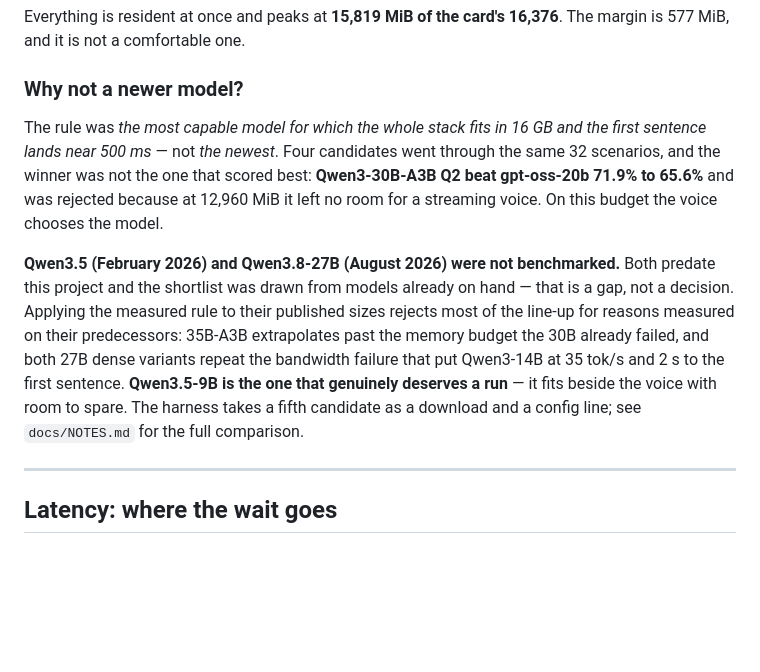
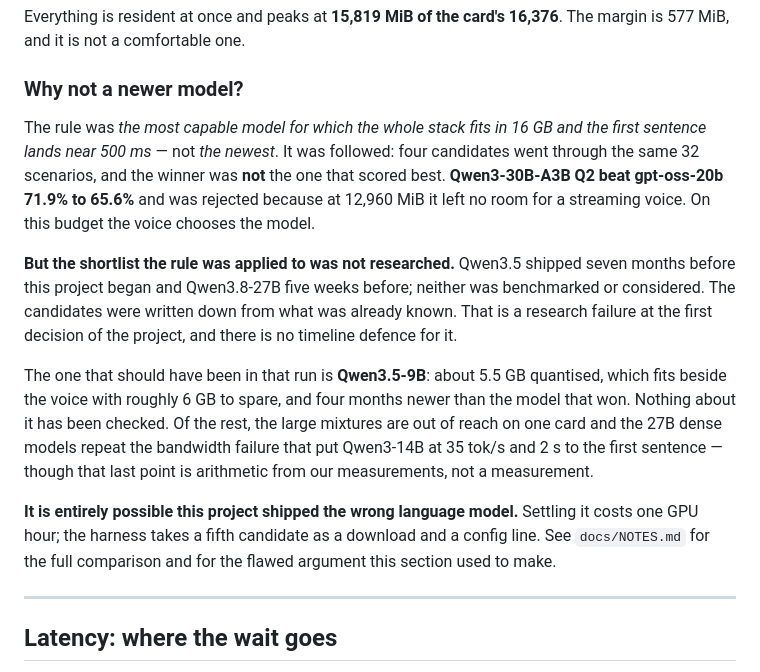
Before and after one commit to DanilAra7/voice-mechanic, a Markdown page: README.md, the part around the change. GitHub-like rendering; blank space fills up the shorter version.

```diff
--- a/README.md
+++ b/README.md
@@ -129,19 +129,26 @@ Everything is resident at once and peaks at **15,819 MiB of the card's 16,376**.
 ### Why not a newer model?
 
 The rule was *the most capable model for which the whole stack fits in 16 GB and the first
-sentence lands near 500 ms* — not *the newest*. Four candidates went through the same 32
-scenarios, and the winner was not the one that scored best: **Qwen3-30B-A3B Q2 beat gpt-oss-20b
-71.9% to 65.6%** and was rejected because at 12,960 MiB it left no room for a streaming voice.
-On this budget the voice chooses the model.
+sentence lands near 500 ms* — not *the newest*. It was followed: four candidates went through the
+same 32 scenarios, and the winner was **not** the one that scored best. **Qwen3-30B-A3B Q2 beat
+gpt-oss-20b 71.9% to 65.6%** and was rejected because at 12,960 MiB it left no room for a
+streaming voice. On this budget the voice chooses the model.
 
-**Qwen3.5 (February 2026) and Qwen3.8-27B (August 2026) were not benchmarked.** Both predate
-this project and the shortlist was drawn from models already on hand — that is a gap, not a
-decision. Applying the measured rule to their published sizes rejects most of the line-up for
-reasons measured on their predecessors: 35B-A3B extrapolates past the memory budget the 30B
-already failed, and both 27B dense variants repeat the bandwidth failure that put Qwen3-14B at
-35 tok/s and 2 s to the first sentence. **Qwen3.5-9B is the one that genuinely deserves a run**
-— it fits beside the voice with room to spare. The harness takes a fifth candidate as a
-download and a config line; see `docs/NOTES.md` for the full comparison.
+**But the shortlist the rule was applied to was not researched.** Qwen3.5 shipped seven months
+before this project began and Qwen3.8-27B five weeks before; neither was benchmarked or
+considered. The candidates were written down from what was already known. That is a research
+failure at the first decision of the project, and there is no timeline defence for it.
+
+The one that should have been in that run is **Qwen3.5-9B**: about 5.5 GB quantised, which fits
+beside the voice with roughly 6 GB to spare, and four months newer than the model that won.
+Nothing about it has been checked. Of the rest, the large mixtures are out of reach on one card
+and the 27B dense models repeat the bandwidth failure that put Qwen3-14B at 35 tok/s and 2 s to
+the first sentence — though that last point is arithmetic from our measurements, not a
+measurement.
+
+**It is entirely possible this project shipped the wrong language model.** Settling it costs one
+GPU hour; the harness takes a fifth candidate as a download and a config line. See
+`docs/NOTES.md` for the full comparison and for the flawed argument this section used to make.
 
 ---
 
```
Also changed, not shown: docs/DECISIONS.md (+1 -1 lines), docs/NOTES.md (+35 -19 lines).
